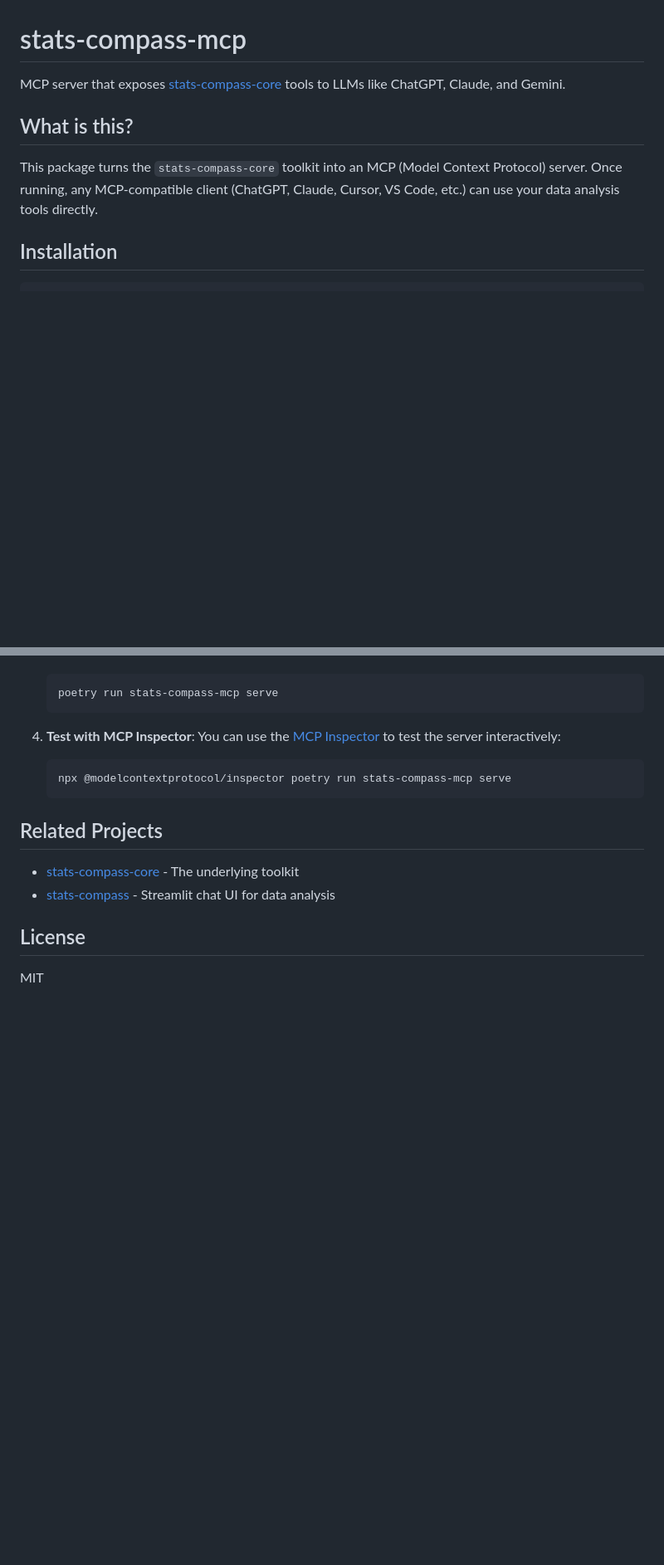
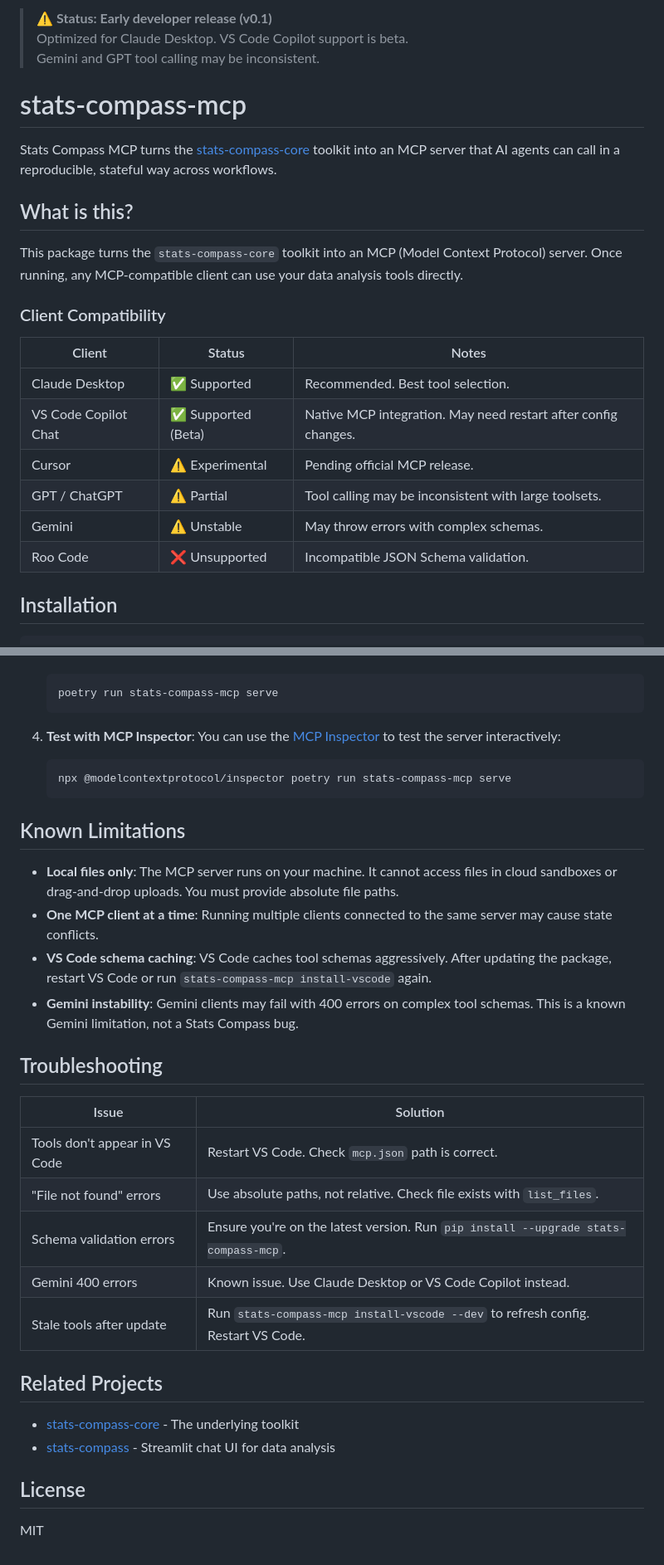
Before and after one commit to oogunbiyi21/stats-compass-mcp, a Markdown page: README.md, 2 parts joined by grey strips. Shown: that part at 83% size. GitHub-like rendering; blank space fills up the shorter version.

Commit message:
docs: add badges, status warning, compatibility matrix, troubleshooting

````diff
--- a/README.md
+++ b/README.md
@@ -7,12 +11,27 @@
 </div>
+
+> ⚠️ **Status: Early developer release (v0.1)**
+> Optimized for Claude Desktop. VS Code Copilot support is beta.
+> Gemini and GPT tool calling may be inconsistent.
 
 # stats-compass-mcp
 
-MCP server that exposes [stats-compass-core](https://pypi.org/project/stats-compass-core/) tools to LLMs like ChatGPT, Claude, and Gemini.
+Stats Compass MCP turns the [stats-compass-core](https://pypi.org/project/stats-compass-core/) toolkit into an MCP server that AI agents can call in a reproducible, stateful way across workflows.
 
 ## What is this?
 
-This package turns the `stats-compass-core` toolkit into an MCP (Model Context Protocol) server. Once running, any MCP-compatible client (ChatGPT, Claude, Cursor, VS Code, etc.) can use your data analysis tools directly.
+This package turns the `stats-compass-core` toolkit into an MCP (Model Context Protocol) server. Once running, any MCP-compatible client can use your data analysis tools directly.
+
+### Client Compatibility
+
+| Client | Status | Notes |
+|--------|--------|-------|
+| Claude Desktop | ✅ Supported | Recommended. Best tool selection. |
+| VS Code Copilot Chat | ✅ Supported (Beta) | Native MCP integration. May need restart after config changes. |
+| Cursor | ⚠️ Experimental | Pending official MCP release. |
+| GPT / ChatGPT | ⚠️ Partial | Tool calling may be inconsistent with large toolsets. |
+| Gemini | ⚠️ Unstable | May throw errors with complex schemas. |
+| Roo Code | ❌ Unsupported | Incompatible JSON Schema validation. |
 
 ## Installation
 
@@ -227,6 +246,23 @@ If you want to contribute to `stats-compass-mcp`, it helps to understand how the
     npx @modelcontextprotocol/inspector poetry run stats-compass-mcp serve
     ```
 
+## Known Limitations
+
+- **Local files only**: The MCP server runs on your machine. It cannot access files in cloud sandboxes or drag-and-drop uploads. You must provide absolute file paths.
+- **One MCP client at a time**: Running multiple clients connected to the same server may cause state conflicts.
+- **VS Code schema caching**: VS Code caches tool schemas aggressively. After updating the package, restart VS Code or run `stats-compass-mcp install-vscode` again.
+- **Gemini instability**: Gemini clients may fail with 400 errors on complex tool schemas. This is a known Gemini limitation, not a Stats Compass bug.
+
+## Troubleshooting
+
+| Issue | Solution |
+|-------|----------|
+| Tools don't appear in VS Code | Restart VS Code. Check `mcp.json` path is correct. |
+| "File not found" errors | Use absolute paths, not relative. Check file exists with `list_files`. |
+| Schema validation errors | Ensure you're on the latest version. Run `pip install --upgrade stats-compass-mcp`. |
+| Gemini 400 errors | Known issue. Use Claude Desktop or VS Code Copilot instead. |
+| Stale tools after update | Run `stats-compass-mcp install-vscode --dev` to refresh config. Restart VS Code. |
+
 ## Related Projects
 
 - [stats-compass-core](https://github.com/oogunbiyi21/stats-compass-core) - The underlying toolkit
````
Also changed, not shown: other parts of README.md (+4 -0 lines).
